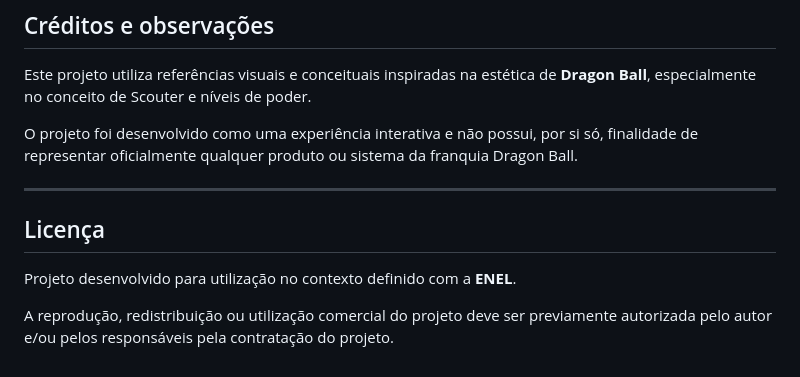
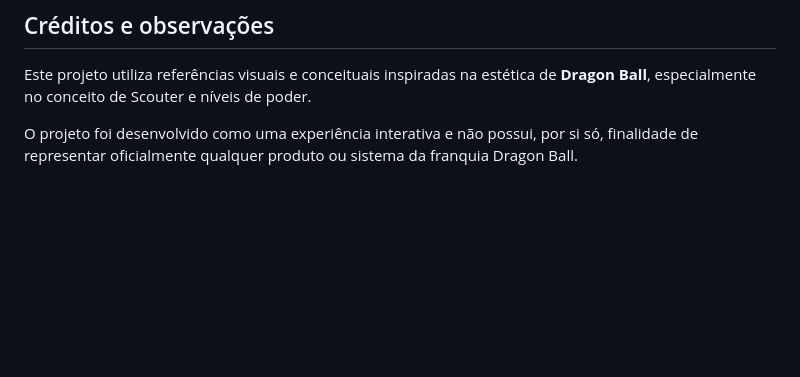
Before and after one commit to fabricioKanashii/SCANNER-DE-PODER---Medidor-de-Decibeis-, a Markdown page: README.md, the part around the change. Drawn GitHub-style; blank space fills up the shorter version.

```diff
--- a/README.md
+++ b/README.md
@@ -214,11 +214,3 @@ O Scanner de Poder foi concebido como uma experiência tecnológica interativa,
 Este projeto utiliza referências visuais e conceituais inspiradas na estética de **Dragon Ball**, especialmente no conceito de Scouter e níveis de poder.
 
 O projeto foi desenvolvido como uma experiência interativa e não possui, por si só, finalidade de representar oficialmente qualquer produto ou sistema da franquia Dragon Ball.
-
----
-
-## Licença
-
-Projeto desenvolvido para utilização no contexto definido com a **ENEL**.
-
-A reprodução, redistribuição ou utilização comercial do projeto deve ser previamente autorizada pelo autor e/ou pelos responsáveis pela contratação do projeto.
```
